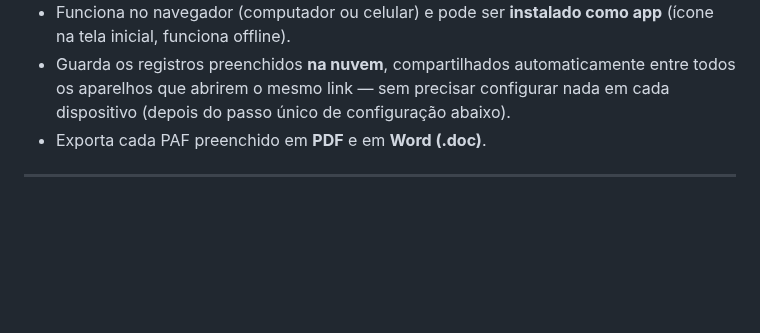
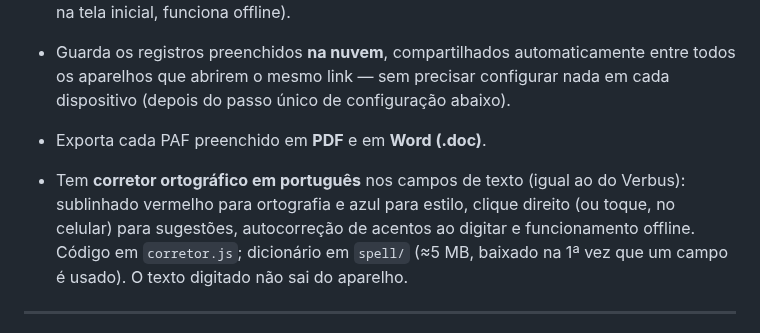
Before and after one commit to PaulusXavier/Projeto-Umbrela-PAIF, a Markdown page: README.md, the part around the change. Drawn GitHub-style; blank space fills up the shorter version.

```diff
--- a/README.md
+++ b/README.md
@@ -10,6 +10,8 @@ com todos os campos do formulário original em Word.
   todos os aparelhos que abrirem o mesmo link — sem precisar configurar nada em cada
   dispositivo (depois do passo único de configuração abaixo).
 - Exporta cada PAF preenchido em **PDF** e em **Word (.doc)**.
+
+- Tem **corretor ortográfico em português** nos campos de texto (igual ao do Verbus): sublinhado vermelho para ortografia e azul para estilo, clique direito (ou toque, no celular) para sugestões, autocorreção de acentos ao digitar e funcionamento offline. Código em `corretor.js`; dicionário em `spell/` (≈5 MB, baixado na 1ª vez que um campo é usado). O texto digitado não sai do aparelho.
 
 ---
 
```
